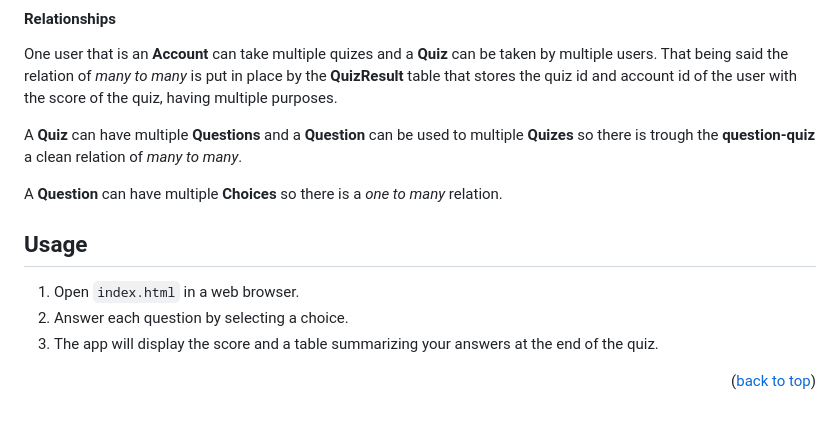
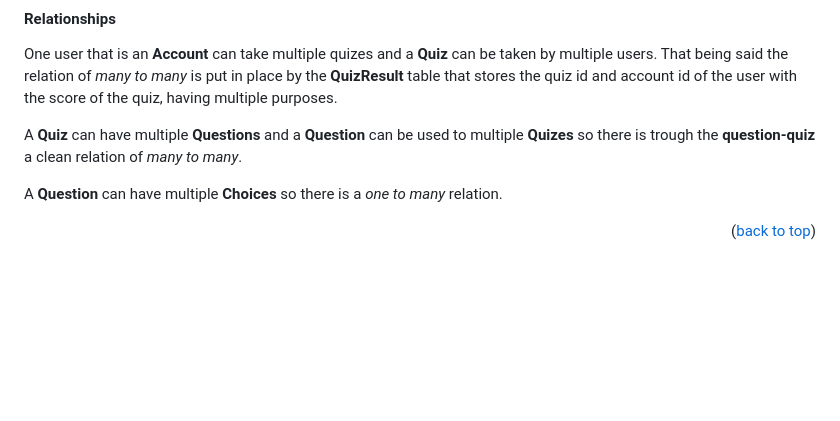
Before and after one commit to Candea-Marian/Online-Quiz-System, a Markdown page: README.md, the part around the change. GitHub-like rendering; blank space fills up the shorter version.

```diff
--- a/README.md
+++ b/README.md
@@ -175,10 +175,5 @@ A **Quiz** can have multiple **Questions** and a **Question** can be used to mul
 
 A **Question** can have multiple **Choices** so there is a *one to many* relation.
 
-## Usage
-
-1. Open `index.html` in a web browser.
-2. Answer each question by selecting a choice.
-3. The app will display the score and a table summarizing your answers at the end of the quiz.
 
 <p align="right">(<a href="#readme-top">back to top</a>)</p>
```
